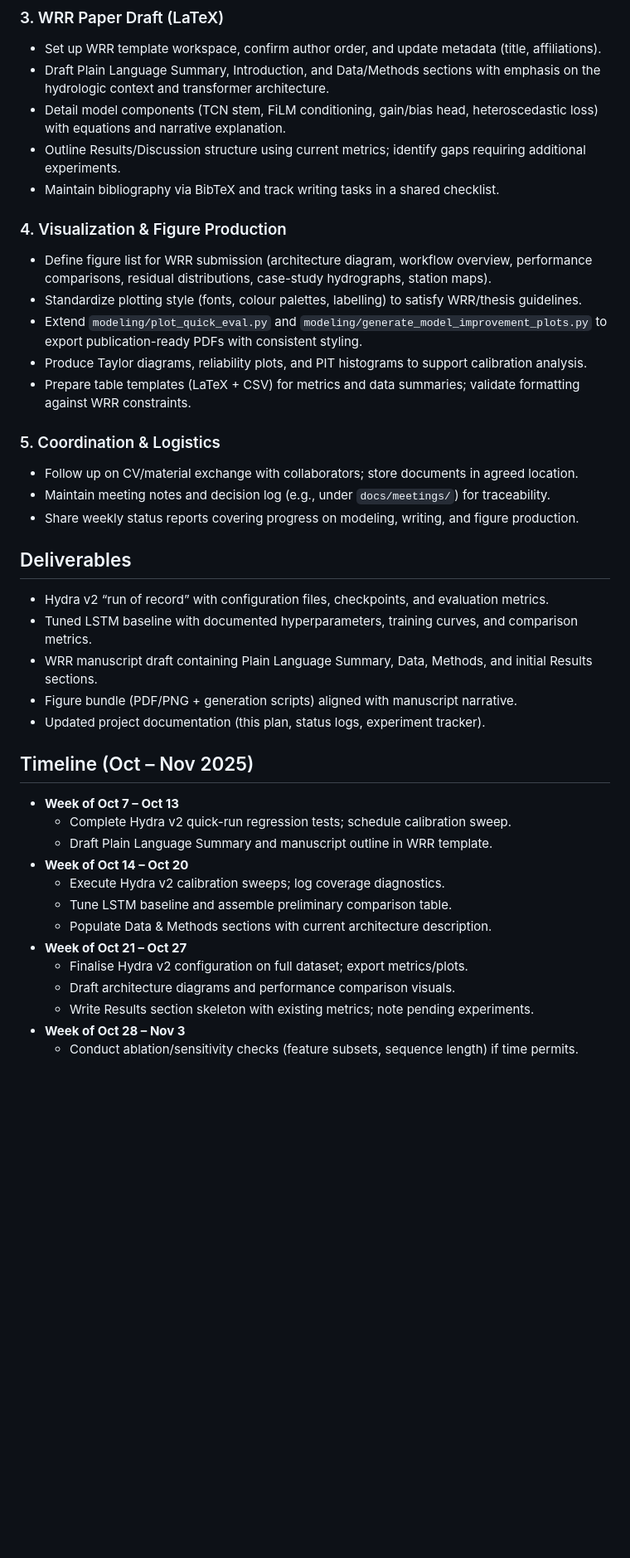
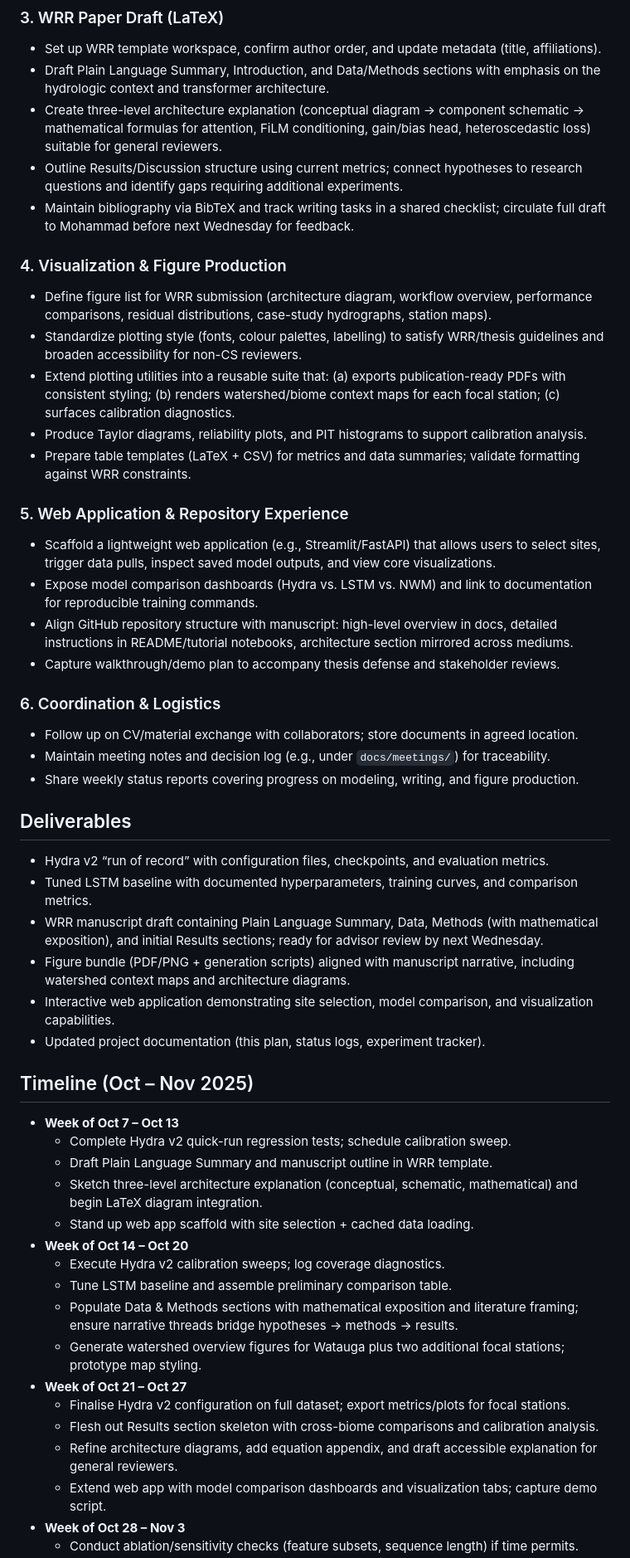
Before and after one commit to Mitchel34/2_Thesis_Codebase, a Markdown page: docs/PROJECT_PLAN.md, the part around one of its changes. Shown at 83% size. Rendered like a GitHub page; blank space fills up the shorter version.

Commit message:
Align plan with advisor guidance and clarify narrative tasks

```diff
--- a/docs/PROJECT_PLAN.md
+++ b/docs/PROJECT_PLAN.md
@@ -40,18 +41,24 @@ Owner: Mitchel Carson
 ### 3. WRR Paper Draft (LaTeX)
 - Set up WRR template workspace, confirm author order, and update metadata (title, affiliations).
 - Draft Plain Language Summary, Introduction, and Data/Methods sections with emphasis on the hydrologic context and transformer architecture.
-- Detail model components (TCN stem, FiLM conditioning, gain/bias head, heteroscedastic loss) with equations and narrative explanation.
-- Outline Results/Discussion structure using current metrics; identify gaps requiring additional experiments.
-- Maintain bibliography via BibTeX and track writing tasks in a shared checklist.
+- Create three-level architecture explanation (conceptual diagram → component schematic → mathematical formulas for attention, FiLM conditioning, gain/bias head, heteroscedastic loss) suitable for general reviewers.
+- Outline Results/Discussion structure using current metrics; connect hypotheses to research questions and identify gaps requiring additional experiments.
+- Maintain bibliography via BibTeX and track writing tasks in a shared checklist; circulate full draft to Mohammad before next Wednesday for feedback.
 
 ### 4. Visualization & Figure Production
 - Define figure list for WRR submission (architecture diagram, workflow overview, performance comparisons, residual distributions, case-study hydrographs, station maps).
-- Standardize plotting style (fonts, colour palettes, labelling) to satisfy WRR/thesis guidelines.
-- Extend `modeling/plot_quick_eval.py` and `modeling/generate_model_improvement_plots.py` to export publication-ready PDFs with consistent styling.
+- Standardize plotting style (fonts, colour palettes, labelling) to satisfy WRR/thesis guidelines and broaden accessibility for non-CS reviewers.
+- Extend plotting utilities into a reusable suite that: (a) exports publication-ready PDFs with consistent styling; (b) renders watershed/biome context maps for each focal station; (c) surfaces calibration diagnostics.
 - Produce Taylor diagrams, reliability plots, and PIT histograms to support calibration analysis.
 - Prepare table templates (LaTeX + CSV) for metrics and data summaries; validate formatting against WRR constraints.
 
-### 5. Coordination & Logistics
+### 5. Web Application & Repository Experience
+- Scaffold a lightweight web application (e.g., Streamlit/FastAPI) that allows users to select sites, trigger data pulls, inspect saved model outputs, and view core visualizations.
+- Expose model comparison dashboards (Hydra vs. LSTM vs. NWM) and link to documentation for reproducible training commands.
+- Align GitHub repository structure with manuscript: high-level overview in docs, detailed instructions in README/tutorial notebooks, architecture section mirrored across mediums.
+- Capture walkthrough/demo plan to accompany thesis defense and stakeholder reviews.
+
+### 6. Coordination & Logistics
 - Follow up on CV/material exchange with collaborators; store documents in agreed location.
 - Maintain meeting notes and decision log (e.g., under `docs/meetings/`) for traceability.
 - Share weekly status reports covering progress on modeling, writing, and figure production.
@@ -59,21 +66,26 @@ Owner: Mitchel Carson
 ## Deliverables
 - Hydra v2 “run of record” with configuration files, checkpoints, and evaluation metrics.
 - Tuned LSTM baseline with documented hyperparameters, training curves, and comparison metrics.
-- WRR manuscript draft containing Plain Language Summary, Data, Methods, and initial Results sections.
-- Figure bundle (PDF/PNG + generation scripts) aligned with manuscript narrative.
+- WRR manuscript draft containing Plain Language Summary, Data, Methods (with mathematical exposition), and initial Results sections; ready for advisor review by next Wednesday.
+- Figure bundle (PDF/PNG + generation scripts) aligned with manuscript narrative, including watershed context maps and architecture diagrams.
+- Interactive web application demonstrating site selection, model comparison, and visualization capabilities.
 - Updated project documentation (this plan, status logs, experiment tracker).
 
 ## Timeline (Oct – Nov 2025)
 - **Week of Oct 7 – Oct 13**
   - Complete Hydra v2 quick-run regression tests; schedule calibration sweep.
   - Draft Plain Language Summary and manuscript outline in WRR template.
+  - Sketch three-level architecture explanation (conceptual, schematic, mathematical) and begin LaTeX diagram integration.
+  - Stand up web app scaffold with site selection + cached data loading.
 - **Week of Oct 14 – Oct 20**
   - Execute Hydra v2 calibration sweeps; log coverage diagnostics.
   - Tune LSTM baseline and assemble preliminary comparison table.
-  - Populate Data & Methods sections with current architecture description.
+  - Populate Data & Methods sections with mathematical exposition and literature framing; ensure narrative threads bridge hypotheses → methods → results.
+  - Generate watershed overview figures for Watauga plus two additional focal stations; prototype map styling.
 - **Week of Oct 21 – Oct 27**
-  - Finalise Hydra v2 configuration on full dataset; export metrics/plots.
-  - Draft architecture diagrams and performance comparison visuals.
-  - Write Results section skeleton with existing metrics; note pending experiments.
+  - Finalise Hydra v2 configuration on full dataset; export metrics/plots for focal stations.
+  - Flesh out Results section skeleton with cross-biome comparisons and calibration analysis.
+  - Refine architecture diagrams, add equation appendix, and draft accessible explanation for general reviewers.
+  - Extend web app with model comparison dashboards and visualization tabs; capture demo script.
 - **Week of Oct 28 – Nov 3**
   - Conduct ablation/sensitivity checks (feature subsets, sequence length) if time permits.
```
Also changed, not shown: other parts of docs/PROJECT_PLAN.md (+6 -4 lines), docs/THESIS_DRAFT.md (+1 -0 lines).
